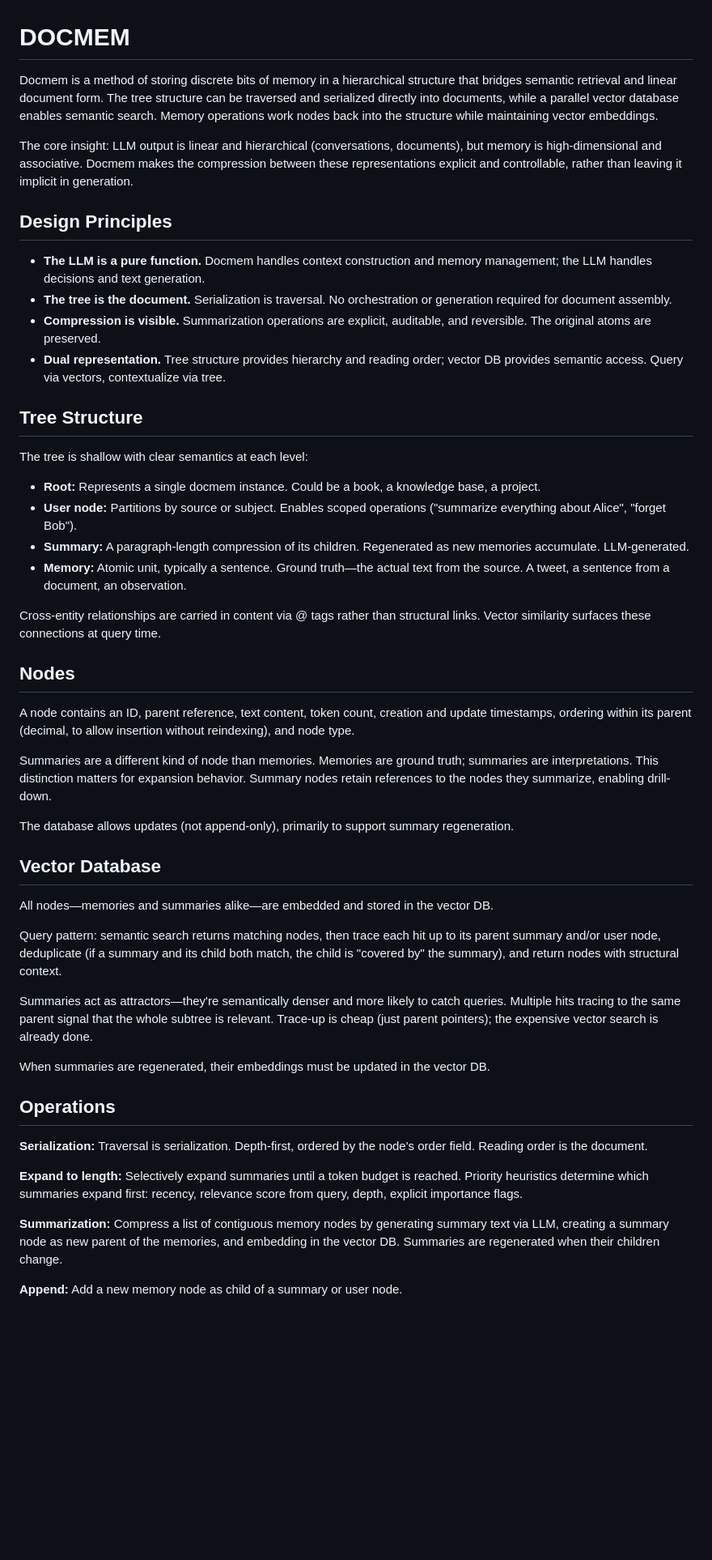
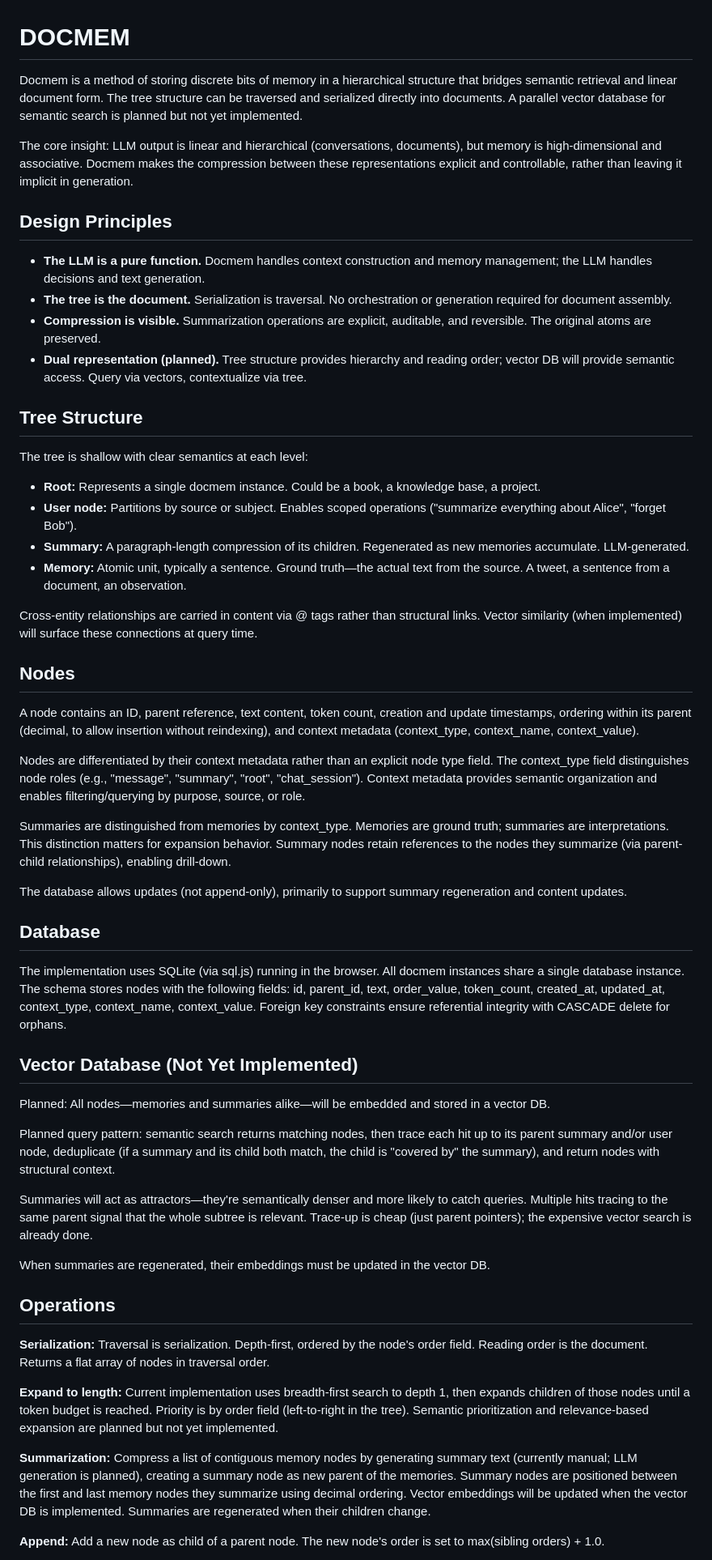
Before and after one commit to roby2358/faihelpers, a Markdown page: SPEC_DOCMEM.md, the part around one of its changes. Shown at 81% size. Drawn GitHub-style; blank space fills up the shorter version.

```diff
--- a/SPEC_DOCMEM.md
+++ b/SPEC_DOCMEM.md
@@ -1,6 +1,6 @@
 # DOCMEM
 
-Docmem is a method of storing discrete bits of memory in a hierarchical structure that bridges semantic retrieval and linear document form. The tree structure can be traversed and serialized directly into documents, while a parallel vector database enables semantic search. Memory operations work nodes back into the structure while maintaining vector embeddings.
+Docmem is a method of storing discrete bits of memory in a hierarchical structure that bridges semantic retrieval and linear document form. The tree structure can be traversed and serialized directly into documents. A parallel vector database for semantic search is planned but not yet implemented.
 
 The core insight: LLM output is linear and hierarchical (conversations, documents), but memory is high-dimensional and associative. Docmem makes the compression between these representations explicit and controllable, rather than leaving it implicit in generation.
 
@@ -9,7 +9,7 @@ The core insight: LLM output is linear and hierarchical (conversations, document
 - **The LLM is a pure function.** Docmem handles context construction and memory management; the LLM handles decisions and text generation.
 - **The tree is the document.** Serialization is traversal. No orchestration or generation required for document assembly.
 - **Compression is visible.** Summarization operations are explicit, auditable, and reversible. The original atoms are preserved.
-- **Dual representation.** Tree structure provides hierarchy and reading order; vector DB provides semantic access. Query via vectors, contextualize via tree.
+- **Dual representation (planned).** Tree structure provides hierarchy and reading order; vector DB will provide semantic access. Query via vectors, contextualize via tree.
 
 ## Tree Structure
 
@@ -20,33 +20,39 @@ The tree is shallow with clear semantics at each level:
 - **Summary:** A paragraph-length compression of its children. Regenerated as new memories accumulate. LLM-generated.
 - **Memory:** Atomic unit, typically a sentence. Ground truth—the actual text from the source. A tweet, a sentence from a document, an observation.
 
-Cross-entity relationships are carried in content via @ tags rather than structural links. Vector similarity surfaces these connections at query time.
+Cross-entity relationships are carried in content via @ tags rather than structural links. Vector similarity (when implemented) will surface these connections at query time.
 
 ## Nodes
 
-A node contains an ID, parent reference, text content, token count, creation and update timestamps, ordering within its parent (decimal, to allow insertion without reindexing), and node type.
+A node contains an ID, parent reference, text content, token count, creation and update timestamps, ordering within its parent (decimal, to allow insertion without reindexing), and context metadata (context_type, context_name, context_value).
 
-Summaries are a different kind of node than memories. Memories are ground truth; summaries are interpretations. This distinction matters for expansion behavior. Summary nodes retain references to the nodes they summarize, enabling drill-down.
+Nodes are differentiated by their context metadata rather than an explicit node type field. The context_type field distinguishes node roles (e.g., "message", "summary", "root", "chat_session"). Context metadata provides semantic organization and enables filtering/querying by purpose, source, or role.
 
-The database allows updates (not append-only), primarily to support summary regeneration.
+Summaries are distinguished from memories by context_type. Memories are ground truth; summaries are interpretations. This distinction matters for expansion behavior. Summary nodes retain references to the nodes they summarize (via parent-child relationships), enabling drill-down.
 
-## Vector Database
+The database allows updates (not append-only), primarily to support summary regeneration and content updates.
 
-All nodes—memories and summaries alike—are embedded and stored in the vector DB.
+## Database
 
-Query pattern: semantic search returns matching nodes, then trace each hit up to its parent summary and/or user node, deduplicate (if a summary and its child both match, the child is "covered by" the summary), and return nodes with structural context.
+The implementation uses SQLite (via sql.js) running in the browser. All docmem instances share a single database instance. The schema stores nodes with the following fields: id, parent_id, text, order_value, token_count, created_at, updated_at, context_type, context_name, context_value. Foreign key constraints ensure referential integrity with CASCADE delete for orphans.
 
-Summaries act as attractors—they're semantically denser and more likely to catch queries. Multiple hits tracing to the same parent signal that the whole subtree is relevant. Trace-up is cheap (just parent pointers); the expensive vector search is already done.
+## Vector Database (Not Yet Implemented)
+
+Planned: All nodes—memories and summaries alike—will be embedded and stored in a vector DB.
+
+Planned query pattern: semantic search returns matching nodes, then trace each hit up to its parent summary and/or user node, deduplicate (if a summary and its child both match, the child is "covered by" the summary), and return nodes with structural context.
+
+Summaries will act as attractors—they're semantically denser and more likely to catch queries. Multiple hits tracing to the same parent signal that the whole subtree is relevant. Trace-up is cheap (just parent pointers); the expensive vector search is already done.
 
 When summaries are regenerated, their embeddings must be updated in the vector DB.
 
 ## Operations
 
-**Serialization:** Traversal is serialization. Depth-first, ordered by the node's order field. Reading order is the document.
+**Serialization:** Traversal is serialization. Depth-first, ordered by the node's order field. Reading order is the document. Returns a flat array of nodes in traversal order.
 
-**Expand to length:** Selectively expand summaries until a token budget is reached. Priority heuristics determine which summaries expand first: recency, relevance score from query, depth, explicit importance flags.
+**Expand to length:** Current implementation uses breadth-first search to depth 1, then expands children of those nodes until a token budget is reached. Priority is by order field (left-to-right in the tree). Semantic prioritization and relevance-based expansion are planned but not yet implemented.
 
-**Summarization:** Compress a list of contiguous memory nodes by generating summary text via LLM, creating a summary node as new parent of the memories, and embedding in the vector DB. Summaries are regenerated when their children change.
+**Summarization:** Compress a list of contiguous memory nodes by generating summary text (currently manual; LLM generation is planned), creating a summary node as new parent of the memories. Summary nodes are positioned between the first and last memory nodes they summarize using decimal ordering. Vector embeddings will be updated when the vector DB is implemented. Summaries are regenerated when their children change.
 
-**Append:** Add a new memory node as child of a summary or user node.
+**Append:** Add a new node as child of a parent node. The new node's order is set to max(sibling orders) + 1.0.
 
```
Also changed, not shown: other parts of SPEC_DOCMEM.md (+44 -11 lines).
